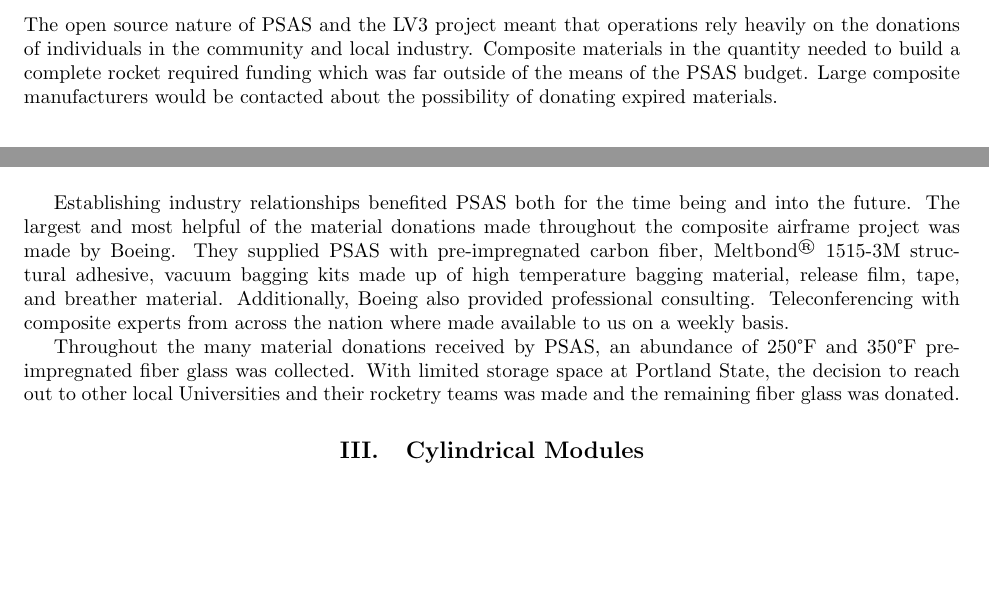
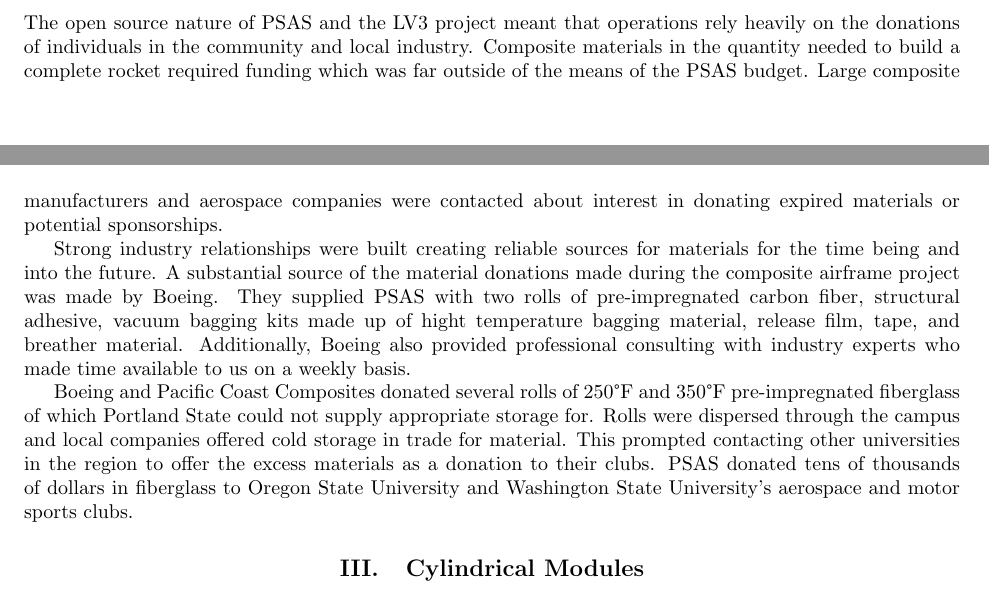
Before and after one commit to psas/lv3.0-airframe, a LaTeX paper (doc/paper/LV3_AIAA.tex): two parts of pages 3 and 4 of 8, joined at a grey line, cut so that both start at the same text, the shorter picture padded with empty space. Compiled offline with pdfLaTeX.

Commit message:
i modify nose cone and material aquisition

```diff
--- a/doc/paper/LV3_AIAA.tex
+++ b/doc/paper/LV3_AIAA.tex
@@ -152,14 +152,12 @@ The fin core material may use any cell shape and should be $\nicefrac{1}{8}''$ o
 %---------check what the preferred notation is for length (fractional inches, decimal inches, centimeters...)---------
 
 \subsection{Acquisition}
-% Add the appropriate TM/C/R labels to industry names, as per the AIAA style guide. https://www.aiaa-space.org/uploadedFiles/AIAA-Aviation_Site/Footer/AIAA_Paper_Style_Guide.pdf
-% ^^^^^^ I went to the Boeing site to figure out whether they required a TM/C/R label and saw nothing. They only require these trademarking symbols for their text and icon.
 % Joe: I cannot think of anything else to add to this section after editing it.
-The open source nature of PSAS and the LV3 project meant that operations rely heavily on the donations of individuals in the community and local industry. Composite materials in the quantity needed to build a complete rocket required funding which was far outside of the means of the PSAS budget. Large composite manufacturers would be contacted about the possibility of donating expired materials.
+The open source nature of PSAS and the LV3 project meant that operations rely heavily on the donations of individuals in the community and local industry. Composite materials in the quantity needed to build a complete rocket required funding which was far outside of the means of the PSAS budget. Large composite manufacturers and aerospace companies were contacted about interest in donating expired materials or potential sponsorships.
 
-Establishing industry relationships benefited PSAS both for the time being and into the future. The largest and most helpful of the material donations made throughout the composite airframe project was made by Boeing. They supplied PSAS with pre-impregnated carbon fiber, Meltbond$^\mathregistered$ 1515-3M structural adhesive, vacuum bagging kits made up of high temperature bagging material, release film, tape, and breather material. Additionally, Boeing also provided professional consulting. Teleconferencing with composite experts from across the nation where made available to us on a weekly basis.
+Strong industry relationships were built creating reliable sources for materials for the time being and into the future. A substantial source of the material donations made during the composite airframe project was made by Boeing. They supplied PSAS with two rolls of pre-impregnated carbon fiber, structural adhesive, vacuum bagging kits made up of hight temperature bagging material, release film, tape, and breather material. Additionally, Boeing also provided professional consulting with industry experts who made time available to us on a weekly basis.
 
-Throughout the many material donations received by PSAS, an abundance of 250°F and 350°F pre-impregnated fiber glass was collected. With limited storage space at Portland State, the decision to reach out to other local Universities and their rocketry teams was made and the remaining fiber glass was donated.
+Boeing and Pacific Coast Composites donated several rolls of 250°F and 350°F pre-impregnated fiberglass of which Portland State could not supply appropriate storage for. Rolls were dispersed through the campus and local companies offered cold storage in trade for material. This prompted contacting other universities in the region to offer the excess materials as a donation to their clubs. PSAS donated tens of thousands of dollars in fiberglass to Oregon State University and Washington State University's aerospace and motor sports clubs.
 
 \section{Cylindrical Modules}\label{sec:modules}
 
```
Also changed, not shown: doc/paper/LV3_AIAA.tex (16 more changed lines).
